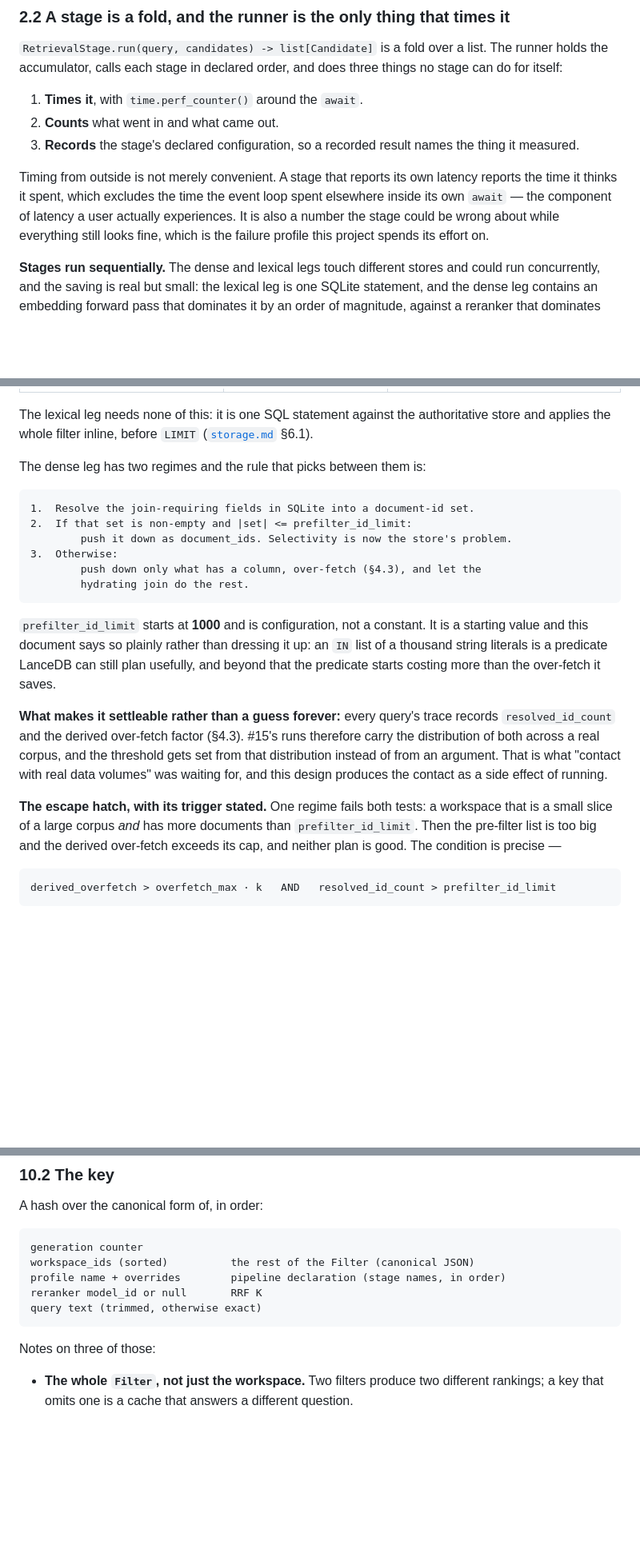
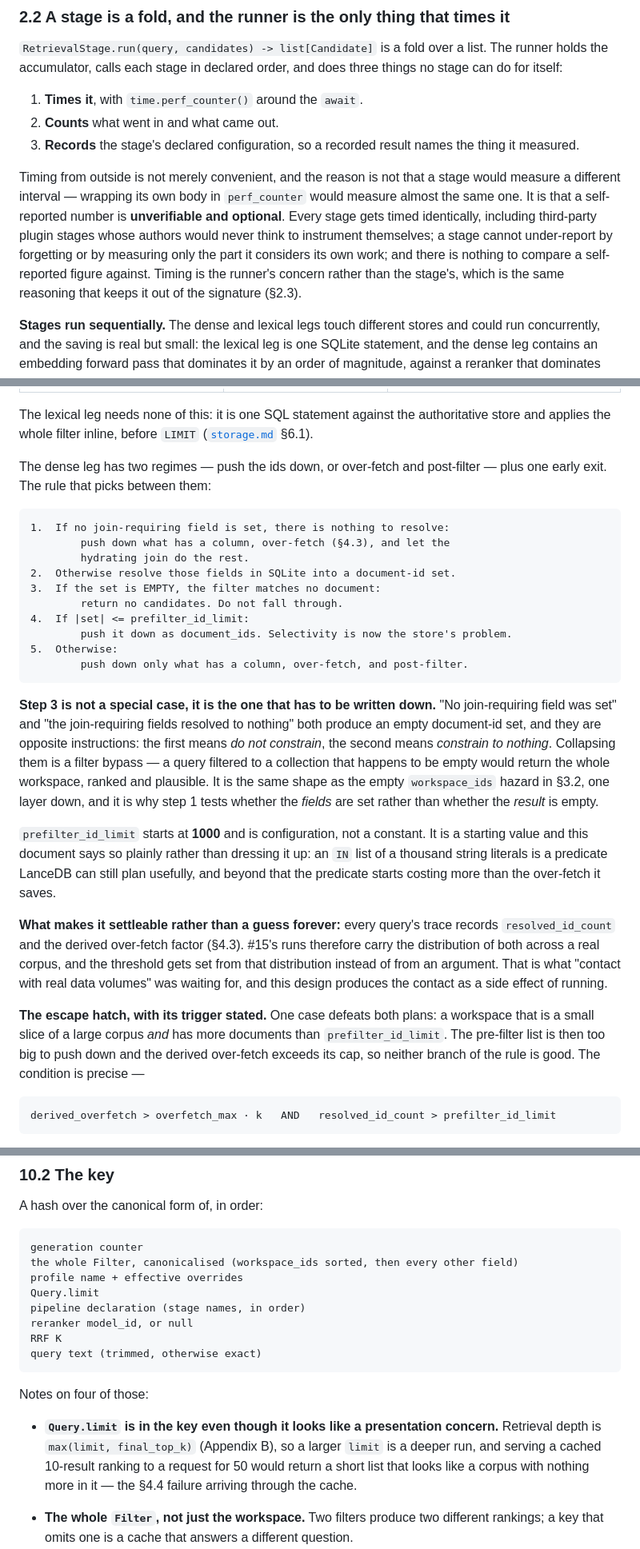
Before and after one commit to mgd43b/manicule, a Markdown page: docs/retrieval.md, 3 parts joined by grey strips. Shown at 80% size. GitHub-like rendering; blank space fills up the shorter version.

````diff
--- a/docs/retrieval.md
+++ b/docs/retrieval.md
@@ -85,11 +85,14 @@ do for itself:
 3. **Records** the stage's declared configuration, so a recorded result names the thing it
    measured.
 
-Timing from outside is not merely convenient. A stage that reports its own latency reports the
-time it thinks it spent, which excludes the time the event loop spent elsewhere inside its own
-`await` — the component of latency a user actually experiences. It is also a number the stage
-could be wrong about while everything still looks fine, which is the failure profile this
-project spends its effort on.
+Timing from outside is not merely convenient, and the reason is not that a stage would measure a
+different interval — wrapping its own body in `perf_counter` would measure almost the same one.
+It is that a self-reported number is **unverifiable and optional**. Every stage gets timed
+identically, including third-party plugin stages whose authors would never think to instrument
+themselves; a stage cannot under-report by forgetting or by measuring only the part it considers
+its own work; and there is nothing to compare a self-reported figure against. Timing is the
+runner's concern rather than the stage's, which is the same reasoning that keeps it out of the
+signature (§2.3).
 
 **Stages run sequentially.** The dense and lexical legs touch different stores and could run
 concurrently, and the saving is real but small: the lexical leg is one SQLite statement, and
@@ -301,16 +304,29 @@ set it.**
 The lexical leg needs none of this: it is one SQL statement against the authoritative store and
 applies the whole filter inline, before `LIMIT` ([`storage.md`](storage.md) §6.1).
 
-The dense leg has two regimes and the rule that picks between them is:
+The dense leg has two regimes — push the ids down, or over-fetch and post-filter — plus one
+early exit. The rule that picks between them:
 
 ```
-1.  Resolve the join-requiring fields in SQLite into a document-id set.
-2.  If that set is non-empty and |set| <= prefilter_id_limit:
+1.  If no join-requiring field is set, there is nothing to resolve:
+        push down what has a column, over-fetch (§4.3), and let the
+        hydrating join do the rest.
+2.  Otherwise resolve those fields in SQLite into a document-id set.
+3.  If the set is EMPTY, the filter matches no document:
+        return no candidates. Do not fall through.
+4.  If |set| <= prefilter_id_limit:
         push it down as document_ids. Selectivity is now the store's problem.
-3.  Otherwise:
-        push down only what has a column, over-fetch (§4.3), and let the
-        hydrating join do the rest.
+5.  Otherwise:
+        push down only what has a column, over-fetch, and post-filter.
 ```
+
+**Step 3 is not a special case, it is the one that has to be written down.** "No join-requiring
+field was set" and "the join-requiring fields resolved to nothing" both produce an empty
+document-id set, and they are opposite instructions: the first means *do not constrain*, the
+second means *constrain to nothing*. Collapsing them is a filter bypass — a query filtered to a
+collection that happens to be empty would return the whole workspace, ranked and plausible. It
+is the same shape as the empty `workspace_ids` hazard in §3.2, one layer down, and it is why
+step 1 tests whether the *fields* are set rather than whether the *result* is empty.
 
 `prefilter_id_limit` starts at **1000** and is configuration, not a constant. It is a starting
 value and this document says so plainly rather than dressing it up: an `IN` list of a thousand
@@ -323,10 +339,10 @@ distribution of both across a real corpus, and the threshold gets set from that
 instead of from an argument. That is what "contact with real data volumes" was waiting for, and
 this design produces the contact as a side effect of running.
 
-**The escape hatch, with its trigger stated.** One regime fails both tests: a workspace that is
-a small slice of a large corpus *and* has more documents than `prefilter_id_limit`. Then the
-pre-filter list is too big and the derived over-fetch exceeds its cap, and neither plan is good.
-The condition is precise —
+**The escape hatch, with its trigger stated.** One case defeats both plans: a workspace that is a
+small slice of a large corpus *and* has more documents than `prefilter_id_limit`. The pre-filter
+list is then too big to push down and the derived over-fetch exceeds its cap, so neither branch of
+the rule is good. The condition is precise —
 
 ```
 derived_overfetch > overfetch_max · k   AND   resolved_id_count > prefilter_id_limit
@@ -980,13 +1021,21 @@ A hash over the canonical form of, in order:
 
 ```
 generation counter
-workspace_ids (sorted)          the rest of the Filter (canonical JSON)
-profile name + overrides        pipeline declaration (stage names, in order)
-reranker model_id or null       RRF K
+the whole Filter, canonicalised (workspace_ids sorted, then every other field)
+profile name + effective overrides
+Query.limit
+pipeline declaration (stage names, in order)
+reranker model_id, or null
+RRF K
 query text (trimmed, otherwise exact)
 ```
 
-Notes on three of those:
+Notes on four of those:
+
+- **`Query.limit` is in the key even though it looks like a presentation concern.** Retrieval
+  depth is `max(limit, final_top_k)` (Appendix B), so a larger `limit` is a deeper run, and
+  serving a cached 10-result ranking to a request for 50 would return a short list that looks
+  like a corpus with nothing more in it — the §4.4 failure arriving through the cache.
 
 - **The whole `Filter`, not just the workspace.** Two filters produce two different rankings; a
   key that omits one is a cache that answers a different question.
````
Also changed, not shown: other parts of docs/retrieval.md (+69 -34 lines).
